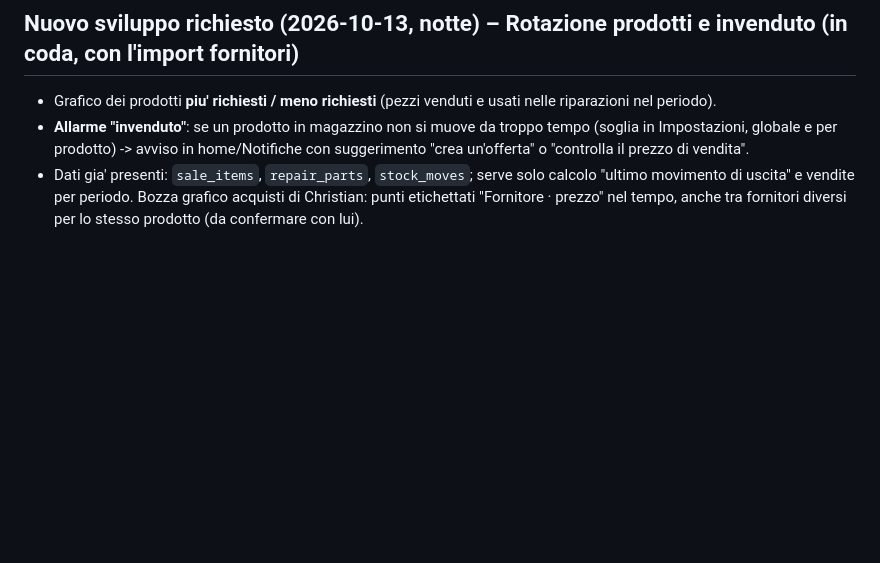
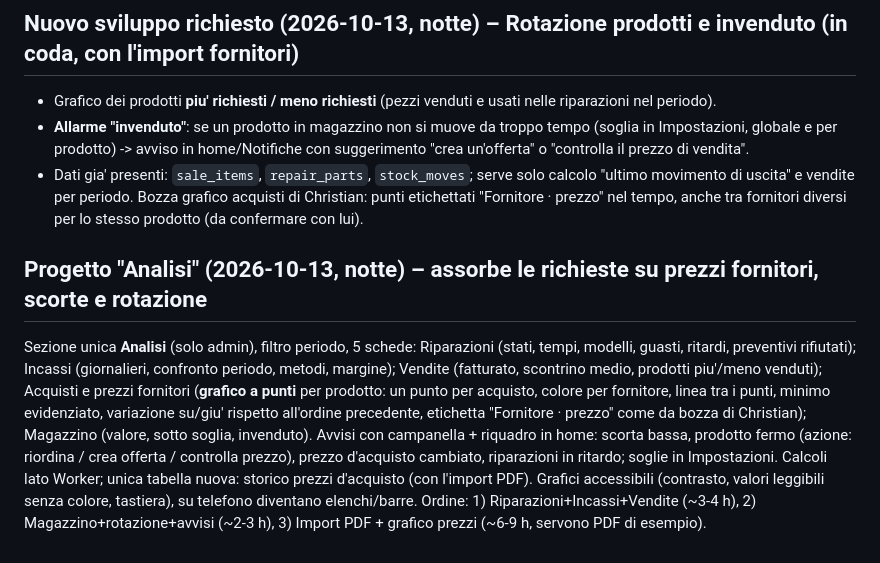
Before and after one commit to Marctie/informatix-repair, a Markdown page: docs/CHATLOG.md, the part around the change. GitHub-like rendering; blank space fills up the shorter version.

Commit message:
Docs: progetto Analisi
Co-Authored-By: Claude Sonnet 5.5 <noreply@anthropic.com>

```diff
--- a/docs/CHATLOG.md
+++ b/docs/CHATLOG.md
@@ -704,3 +704,7 @@ Note tecniche: lettura PDF nel browser (pdf.js), schermata di revisione prima di
 - Grafico dei prodotti **piu' richiesti / meno richiesti** (pezzi venduti e usati nelle riparazioni nel periodo).
 - **Allarme "invenduto"**: se un prodotto in magazzino non si muove da troppo tempo (soglia in Impostazioni, globale e per prodotto) -> avviso in home/Notifiche con suggerimento "crea un'offerta" o "controlla il prezzo di vendita".
 - Dati gia' presenti: `sale_items`, `repair_parts`, `stock_moves`; serve solo calcolo "ultimo movimento di uscita" e vendite per periodo. Bozza grafico acquisti di Christian: punti etichettati "Fornitore · prezzo" nel tempo, anche tra fornitori diversi per lo stesso prodotto (da confermare con lui).
+
+## Progetto "Analisi" (2026-10-13, notte) – assorbe le richieste su prezzi fornitori, scorte e rotazione
+Sezione unica **Analisi** (solo admin), filtro periodo, 5 schede: Riparazioni (stati, tempi, modelli, guasti, ritardi, preventivi rifiutati); Incassi (giornalieri, confronto periodo, metodi, margine); Vendite (fatturato, scontrino medio, prodotti piu'/meno venduti); Acquisti e prezzi fornitori (**grafico a punti** per prodotto: un punto per acquisto, colore per fornitore, linea tra i punti, minimo evidenziato, variazione su/giu' rispetto all'ordine precedente, etichetta "Fornitore · prezzo" come da bozza di Christian); Magazzino (valore, sotto soglia, invenduto). Avvisi con campanella + riquadro in home: scorta bassa, prodotto fermo (azione: riordina / crea offerta / controlla prezzo), prezzo d'acquisto cambiato, riparazioni in ritardo; soglie in Impostazioni. Calcoli lato Worker; unica tabella nuova: storico prezzi d'acquisto (con l'import PDF). Grafici accessibili (contrasto, valori leggibili senza colore, tastiera), su telefono diventano elenchi/barre.
+Ordine: 1) Riparazioni+Incassi+Vendite (~3-4 h), 2) Magazzino+rotazione+avvisi (~2-3 h), 3) Import PDF + grafico prezzi (~6-9 h, servono PDF di esempio).
```
